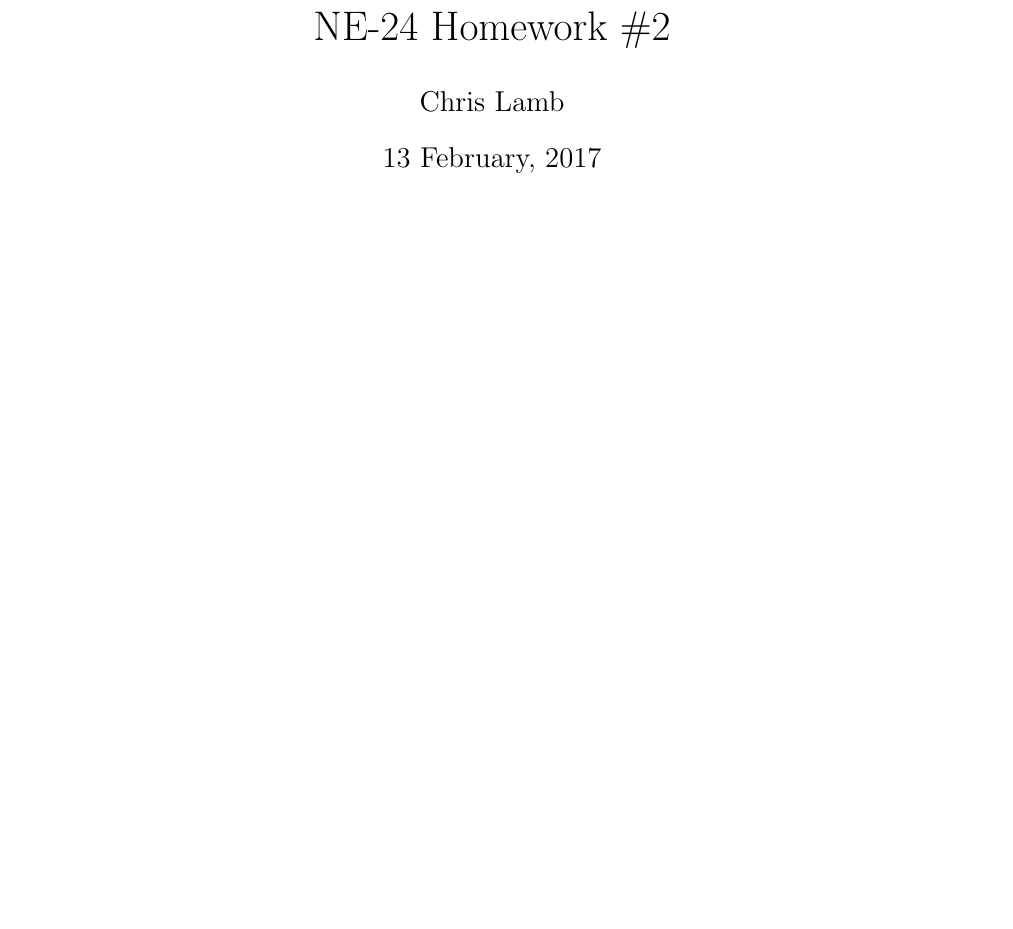
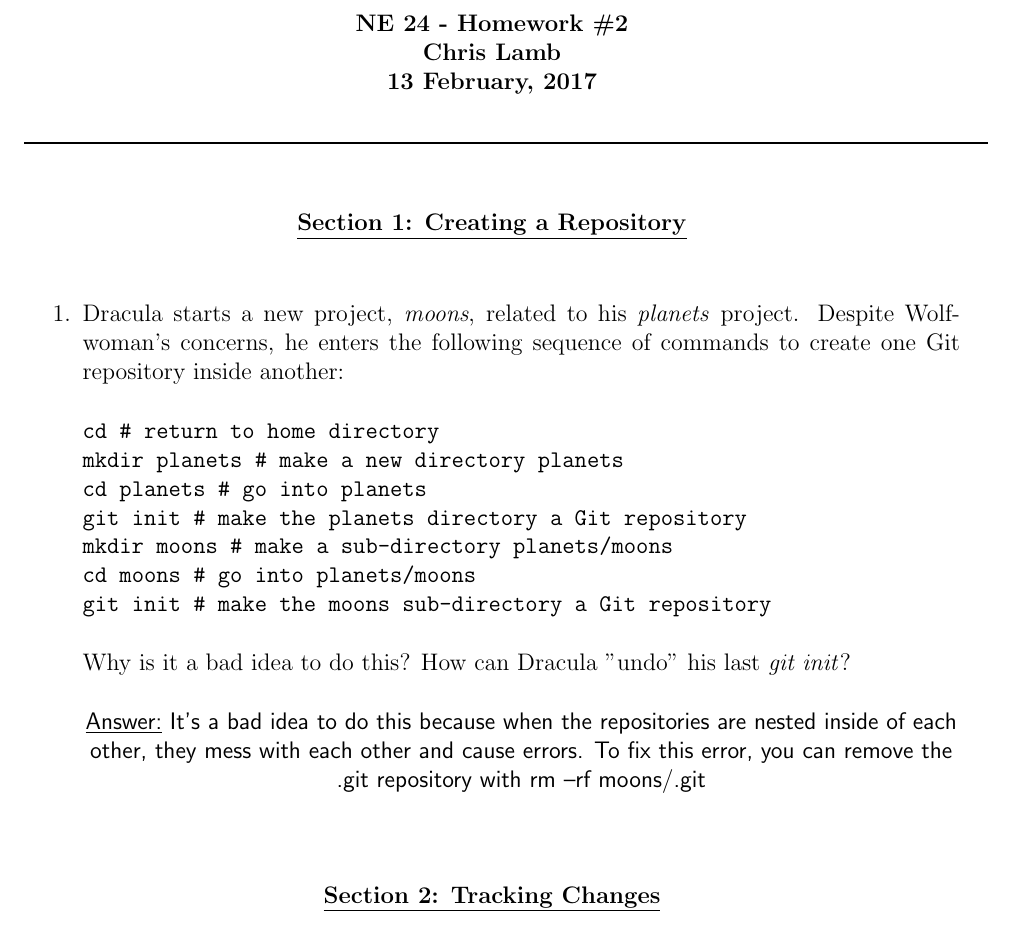
Before and after one commit to cllamb0/NE-24, a LaTeX problem sheet (Homework-2/Homework-2.tex): part of the page, cut so that both start at the same text, the shorter picture padded with empty space. Compiled offline with pdfLaTeX.

Commit message:
Added the title and all of section 1

```diff
--- a/Homework-2/Homework-2.tex
+++ b/Homework-2/Homework-2.tex
@@ -5,6 +5,37 @@
 \title{NE-24 Homework \#2}
 
 \begin{document}
-\maketitle
+\begin{center}
+%Assignment Header
+\textbf{NE 24 - Homework \#2 \\ Chris Lamb \\ 13 February, 2017}
+\end{center}
+\noindent\rule{17cm}{1pt}
+
+%Section 1 Title
+\vskip.4in
+\begin{center}
+\underline{\textbf{Section 1: Creating a Repository}}
+\end{center}
+\vskip.25in
+
+\begin{enumerate}
+%Question 1, Section 1
+\item Dracula starts a new project, \emph{moons}, related to his \emph{planets} project. Despite Wolfwoman’s concerns, he enters the following sequence of commands to create one Git repository inside another:
+\begin{flushleft}
+\texttt{cd             \# return to home directory \\ mkdir planets  \# make a new directory planets \\ cd planets     \# go into planets \\ git init       \# make the planets directory a Git repository \\ mkdir moons    \# make a sub-directory planets/moons \\ cd moons       \# go into planets/moons \\ git init       \# make the moons sub-directory a Git repository}
+\end{flushleft}
+Why is it a bad idea to do this? How can Dracula "undo" his last \emph{git init}?
+\begin{center}
+\textsf{\underline{Answer:} It’s a bad idea to do this because when the repositories are nested inside of each other, they mess with each other and cause errors. To fix this error, you can remove the .git repository with rm –rf moons/.git}
+\end{center}
+\end{enumerate}
+
+%Section 2 Title
+\vskip.4in
+\begin{center}
+\underline{\textbf{Section 2: Tracking Changes}}
+\end{center}
+\vskip.25in
+
 
 \end{document}
```
Also changed, not shown: Homework-2/Homework-2.pdf.
